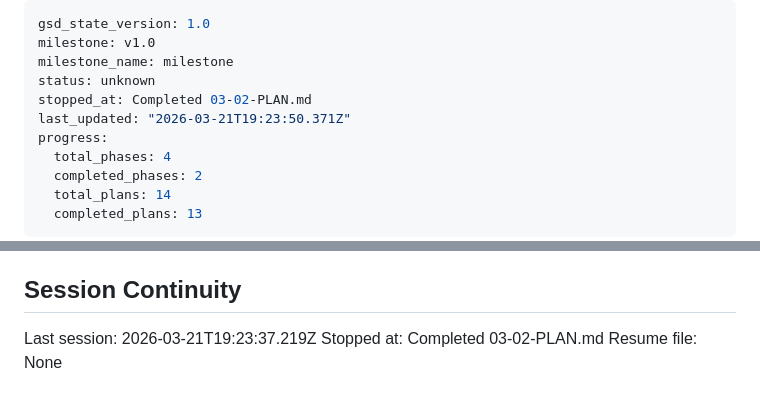
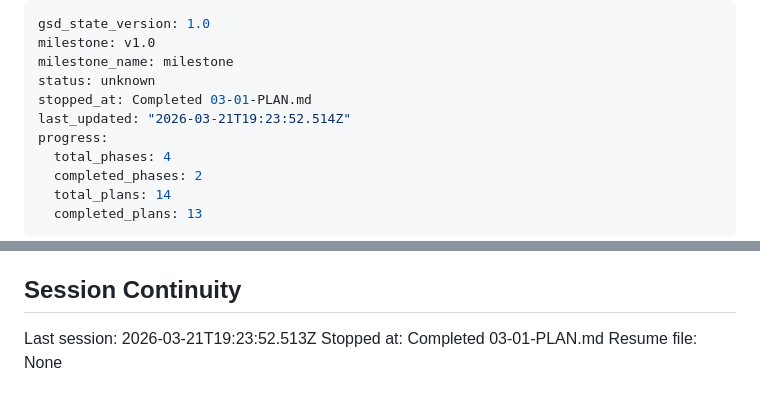
Before and after one commit to chrisdeso/Memory-Visualization, a Markdown page: .planning/STATE.md, 2 parts joined by grey strips. Drawn GitHub-style.

```diff
--- a/.planning/STATE.md
+++ b/.planning/STATE.md
@@ -3,8 +3,8 @@ gsd_state_version: 1.0
 milestone: v1.0
 milestone_name: milestone
 status: unknown
-stopped_at: Completed 03-02-PLAN.md
-last_updated: "2026-03-21T19:23:50.371Z"
+stopped_at: Completed 03-01-PLAN.md
+last_updated: "2026-03-21T19:23:52.514Z"
 progress:
   total_phases: 4
   completed_phases: 2
@@ -111,6 +111,6 @@ None yet.
 
 ## Session Continuity
 
-Last session: 2026-03-21T19:23:37.219Z
-Stopped at: Completed 03-02-PLAN.md
+Last session: 2026-03-21T19:23:52.513Z
+Stopped at: Completed 03-01-PLAN.md
 Resume file: None
```
Also changed, not shown: .planning/REQUIREMENTS.md (+2 -2 lines), 1 other file.
